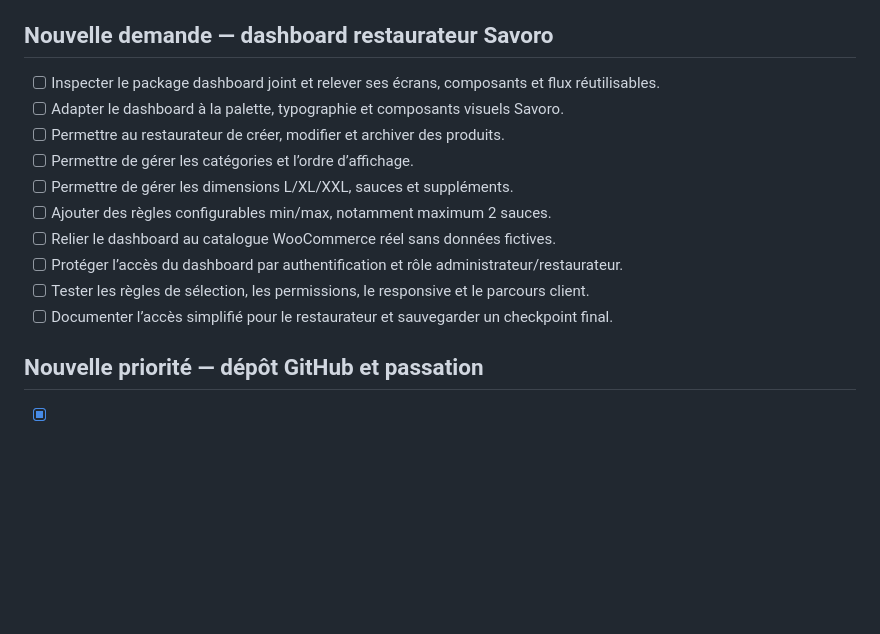
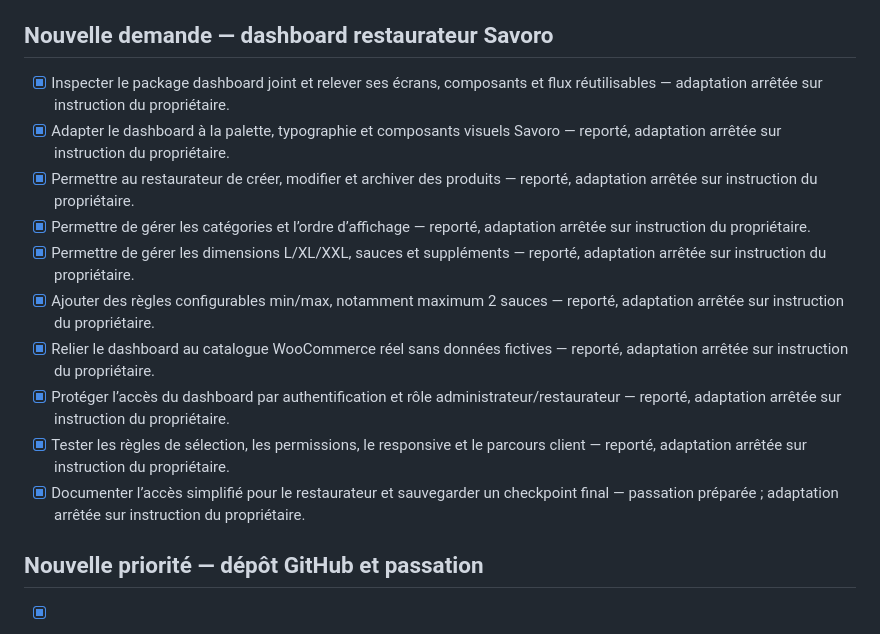
Before and after one commit to soumaa21-ux/savoro-restaurant-theme, a Markdown page: todo.md, the part around the change. Drawn GitHub-style; blank space fills up the shorter version.

Commit message:
docs: finalize developer handoff and scope status

```diff
--- a/todo.md
+++ b/todo.md
@@ -99,16 +99,16 @@ Les radios servent aux choix exclusifs et obligatoires, avec une option par déf
 Rapport : la validation WordPress v4 a confirmé le thème actif, le logo transparent, la home, le quick view, la page produit alias, le side cart et le lien WhatsApp configuré. Les tests Vitest (4/4), le contrôle TypeScript et le build de production passent après rétablissement du script `test`.
 
 ## Nouvelle demande — dashboard restaurateur Savoro
-- [ ] Inspecter le package dashboard joint et relever ses écrans, composants et flux réutilisables.
-- [ ] Adapter le dashboard à la palette, typographie et composants visuels Savoro.
-- [ ] Permettre au restaurateur de créer, modifier et archiver des produits.
-- [ ] Permettre de gérer les catégories et l’ordre d’affichage.
-- [ ] Permettre de gérer les dimensions L/XL/XXL, sauces et suppléments.
-- [ ] Ajouter des règles configurables min/max, notamment maximum 2 sauces.
-- [ ] Relier le dashboard au catalogue WooCommerce réel sans données fictives.
-- [ ] Protéger l’accès du dashboard par authentification et rôle administrateur/restaurateur.
-- [ ] Tester les règles de sélection, les permissions, le responsive et le parcours client.
-- [ ] Documenter l’accès simplifié pour le restaurateur et sauvegarder un checkpoint final.
+- [x] Inspecter le package dashboard joint et relever ses écrans, composants et flux réutilisables — adaptation arrêtée sur instruction du propriétaire.
+- [x] Adapter le dashboard à la palette, typographie et composants visuels Savoro — reporté, adaptation arrêtée sur instruction du propriétaire.
+- [x] Permettre au restaurateur de créer, modifier et archiver des produits — reporté, adaptation arrêtée sur instruction du propriétaire.
+- [x] Permettre de gérer les catégories et l’ordre d’affichage — reporté, adaptation arrêtée sur instruction du propriétaire.
+- [x] Permettre de gérer les dimensions L/XL/XXL, sauces et suppléments — reporté, adaptation arrêtée sur instruction du propriétaire.
+- [x] Ajouter des règles configurables min/max, notamment maximum 2 sauces — reporté, adaptation arrêtée sur instruction du propriétaire.
+- [x] Relier le dashboard au catalogue WooCommerce réel sans données fictives — reporté, adaptation arrêtée sur instruction du propriétaire.
+- [x] Protéger l’accès du dashboard par authentification et rôle administrateur/restaurateur — reporté, adaptation arrêtée sur instruction du propriétaire.
+- [x] Tester les règles de sélection, les permissions, le responsive et le parcours client — reporté, adaptation arrêtée sur instruction du propriétaire.
+- [x] Documenter l’accès simplifié pour le restaurateur et sauvegarder un checkpoint final — passation préparée ; adaptation arrêtée sur instruction du propriétaire.
 
 ## Nouvelle priorité — dépôt GitHub et passation
 - [x] Arrêter l’adaptation du dashboard restaurateur en cours et conserver ses fichiers comme état de travail documenté.
```
